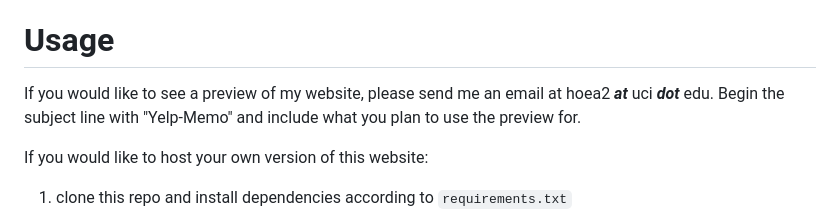
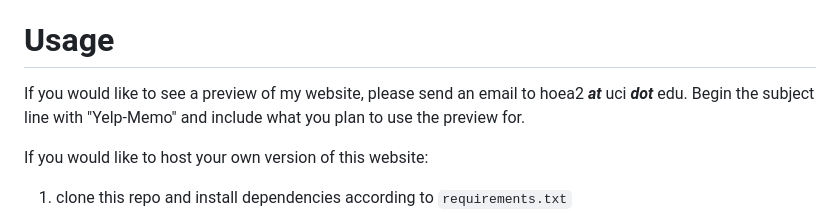
Before and after one commit to h0ethan04/yelp-memo, a Markdown page: README.md, the part around the change. Drawn GitHub-style.

Commit message:
rewording of email

```diff
--- a/README.md
+++ b/README.md
@@ -6,8 +6,7 @@ to said locations.
 
 # Usage
 
-If you would like to see a preview of my website, please send me
-an email at hoea2 ***at*** uci ***dot*** edu. Begin the subject line with "Yelp-Memo"
+If you would like to see a preview of my website, please send an email to hoea2 ***at*** uci ***dot*** edu. Begin the subject line with "Yelp-Memo"
 and include what you plan to use the preview for.
 
 If you would like to host your own version of this website:
```
